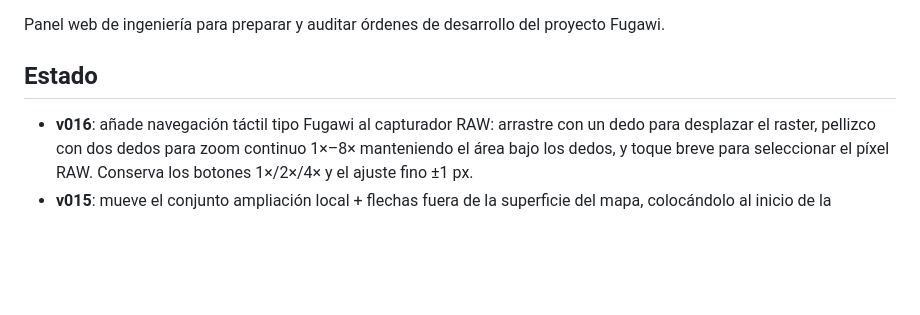
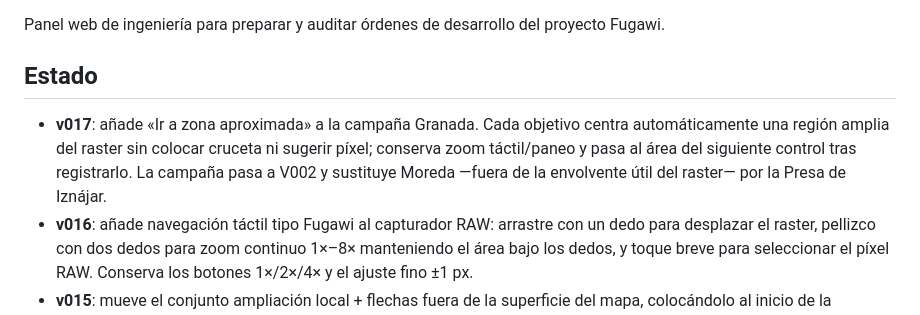
Before and after one commit to p92md87/Fugawi-Control-Web, a Markdown page: README.md, the part around the change. Rendered like a GitHub page; blank space fills up the shorter version.

Commit message:
Documenta Fugawi IA Control v017

```diff
--- a/README.md
+++ b/README.md
@@ -3,6 +3,7 @@
 Panel web de ingeniería para preparar y auditar órdenes de desarrollo del proyecto Fugawi.
 
 ## Estado
+- **v017**: añade «Ir a zona aproximada» a la campaña Granada. Cada objetivo centra automáticamente una región amplia del raster sin colocar cruceta ni sugerir píxel; conserva zoom táctil/paneo y pasa al área del siguiente control tras registrarlo. La campaña pasa a V002 y sustituye Moreda —fuera de la envolvente útil del raster— por la Presa de Iznájar.
 - **v016**: añade navegación táctil tipo Fugawi al capturador RAW: arrastre con un dedo para desplazar el raster, pellizco con dos dedos para zoom continuo 1×–8× manteniendo el área bajo los dedos, y toque breve para seleccionar el píxel RAW. Conserva los botones 1×/2×/4× y el ajuste fino ±1 px.
 - **v015**: mueve el conjunto ampliación local + flechas fuera de la superficie del mapa, colocándolo al inicio de la columna lateral contigua. En pantallas anchas queda alineado junto al mapa sin ocultarlo; en pantallas estrechas pasa a bloque normal sin superposición.
 - **v014**: agrupa la ampliación local 40×40 px RAW y las flechas de ajuste ±1 px en un único panel flotante sobre el mapa, para mantener mapa, lupa y ajuste fino en la misma zona visual durante la captura en iPad.
```
